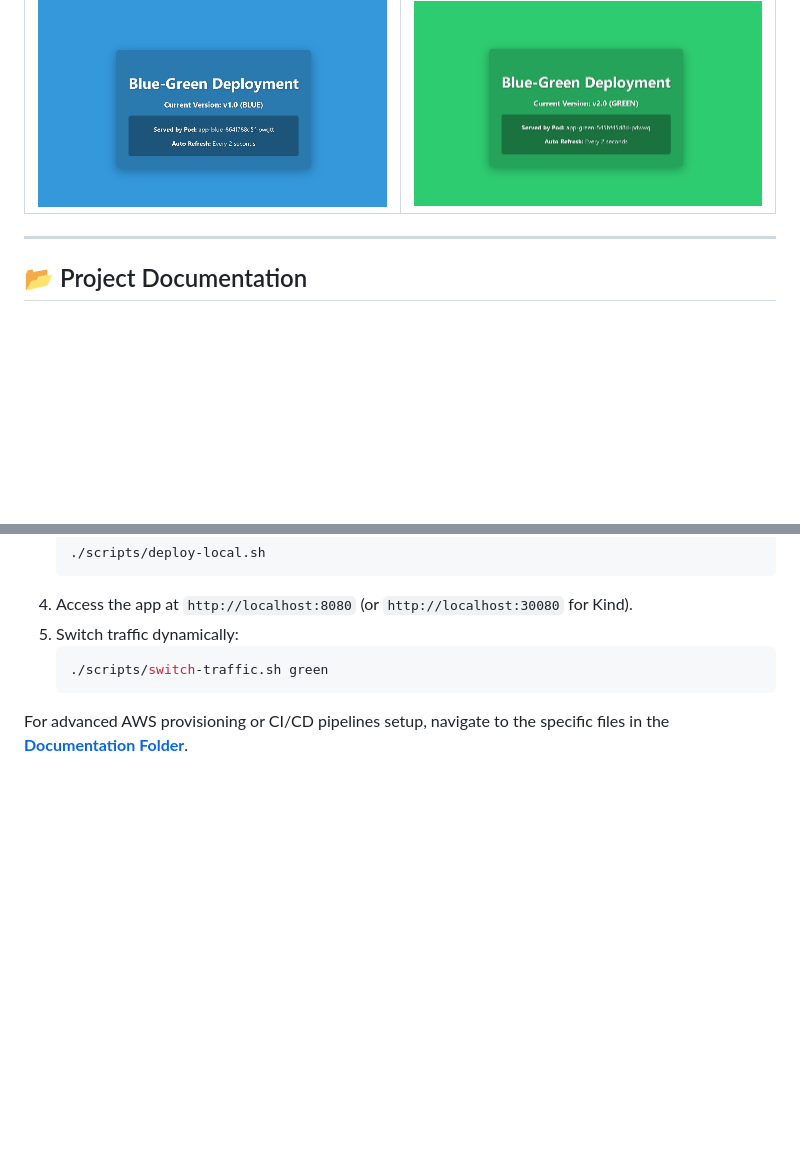
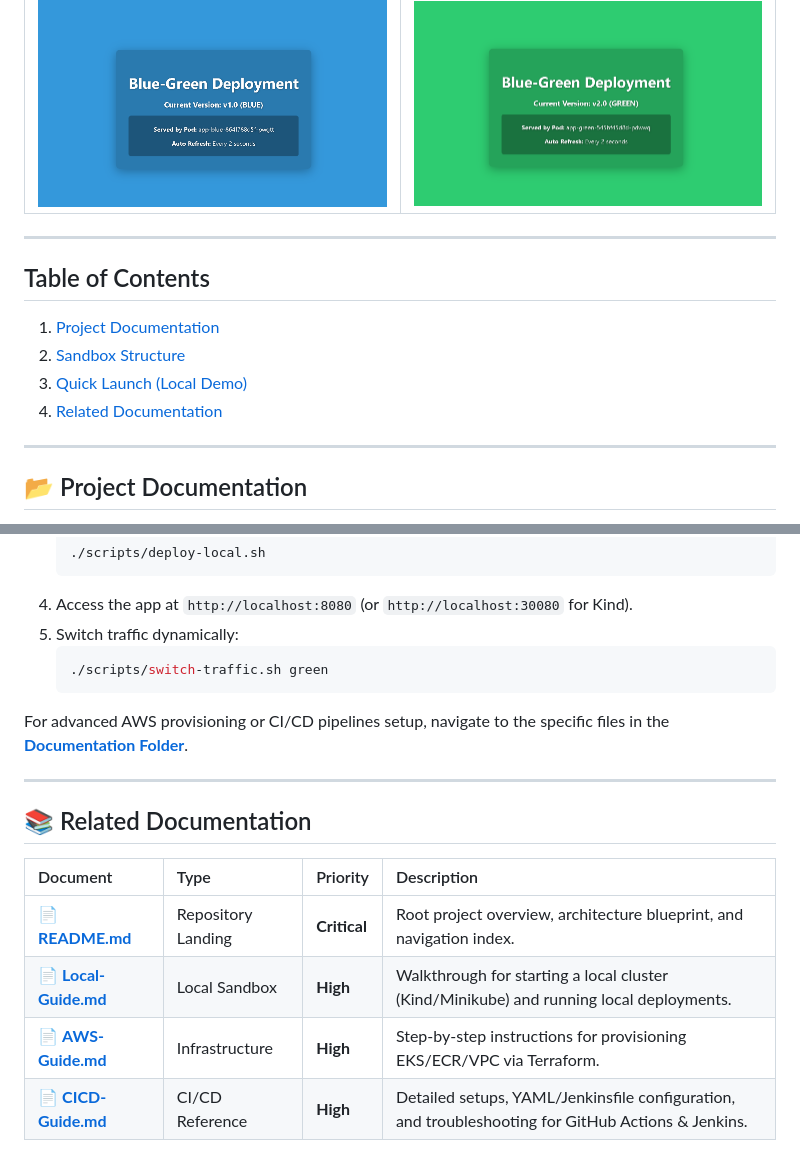
Before and after one commit to Sanket006/Cloud-Native-Blue-Green-Deployment-Pipeline, a Markdown page: README.md, 2 parts joined by grey strips. Rendered like a GitHub page; blank space fills up the shorter version.

Commit message:
docs: add Table of Contents and standard Related Documentation tables to all guides

````diff
--- a/README.md
+++ b/README.md
@@ -10,6 +10,15 @@
     <td align="center"><b>Green Version (Idle)</b><br><img src="docs/assets/green-version.png" alt="Green Environment Output" width="380"></td>
   </tr>
 </table>
+
+---
+
+## Table of Contents
+
+1. [Project Documentation](#-project-documentation)
+2. [Sandbox Structure](#-sandbox-structure)
+3. [Quick Launch (Local Demo)](#-quick-launch-local-demo)
+4. [Related Documentation](#-related-documentation)
 
 ---
 
@@ -82,3 +91,14 @@ All detailed user guides, infrastructure setup instructions, and pipeline guides
    ```
 
 For advanced AWS provisioning or CI/CD pipelines setup, navigate to the specific files in the [**Documentation Folder**](docs/).
+
+---
+
+## 📚 Related Documentation
+
+| Document | Type | Priority | Description |
+| :--- | :--- | :--- | :--- |
+| 📄 **[README.md](README.md)** | Repository Landing | **Critical** | Root project overview, architecture blueprint, and navigation index. |
+| 📄 **[Local-Guide.md](docs/Local-Guide.md)** | Local Sandbox | **High** | Walkthrough for starting a local cluster (Kind/Minikube) and running local deployments. |
+| 📄 **[AWS-Guide.md](docs/AWS-Guide.md)** | Infrastructure | **High** | Step-by-step instructions for provisioning EKS/ECR/VPC via Terraform. |
+| 📄 **[CICD-Guide.md](docs/CICD-Guide.md)** | CI/CD Reference | **High** | Detailed setups, YAML/Jenkinsfile configuration, and troubleshooting for GitHub Actions & Jenkins. |
````
Also changed, not shown: docs/AWS-Guide.md (+14 -0 lines), docs/Local-Guide.md (+26 -0 lines).
